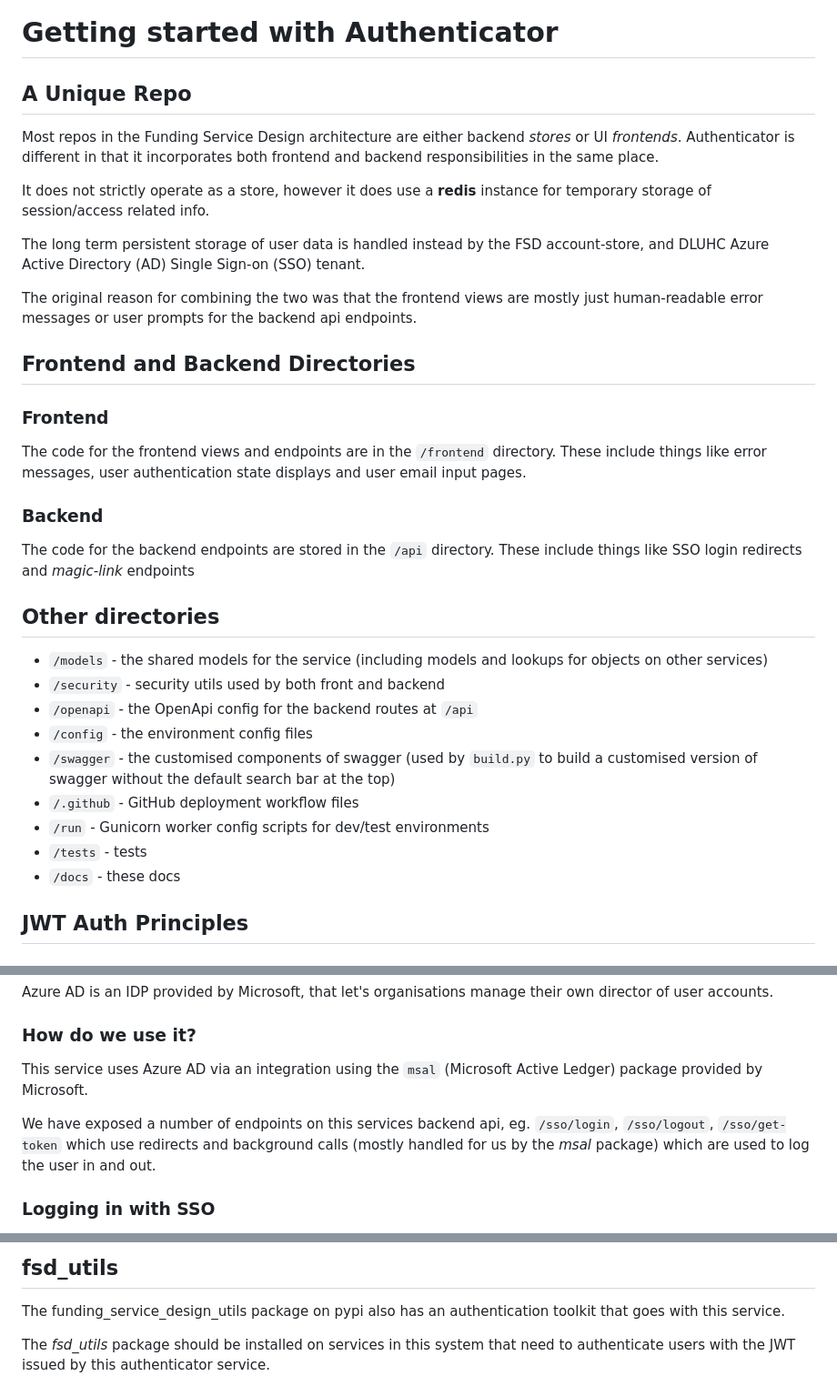
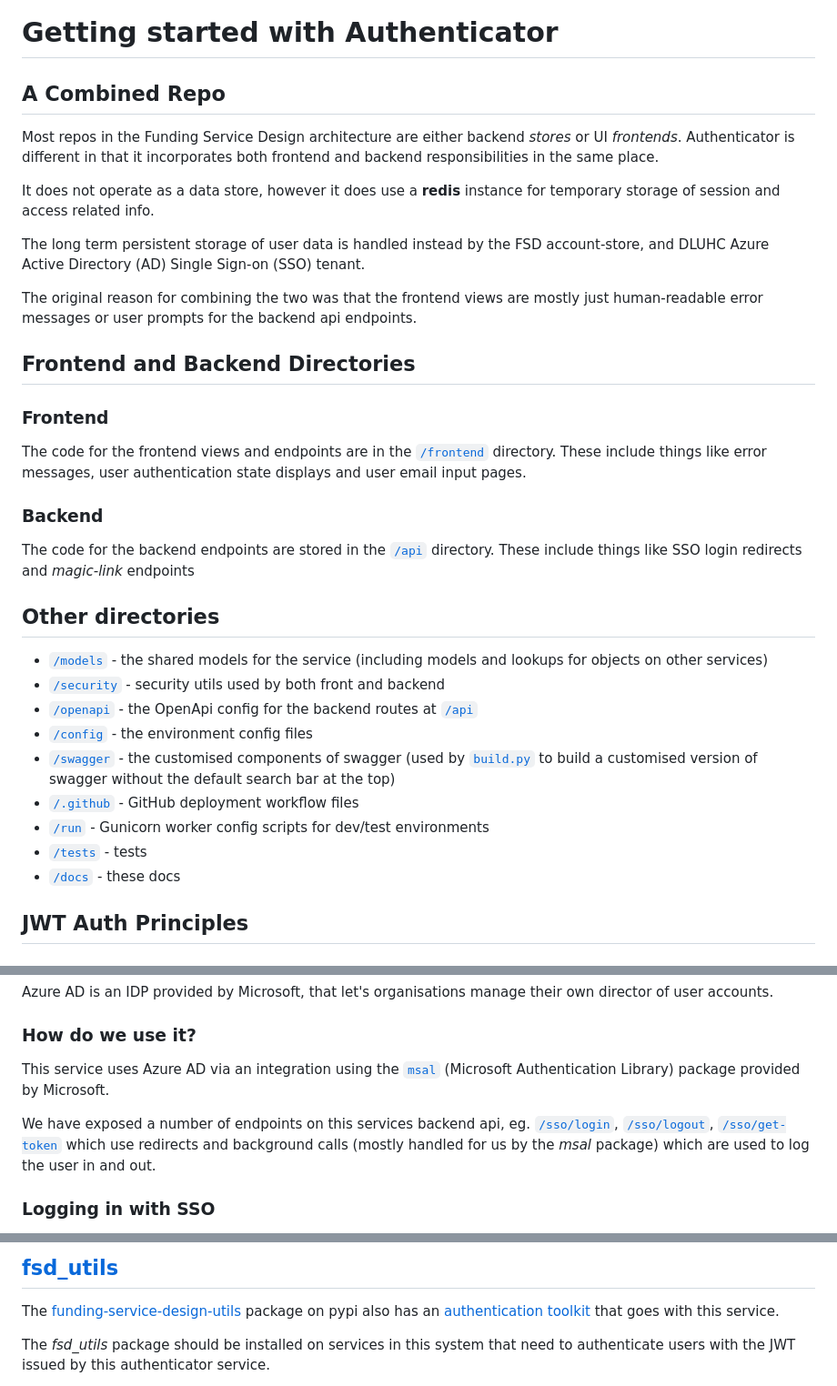
Before and after one commit to communitiesuk/funding-service-design-authenticator, a Markdown page: docs/README.md, 3 parts joined by grey strips. Shown: that part at 91% size. Drawn GitHub-style.

Commit message:
Add links to code in docs

```diff
--- a/docs/README.md
+++ b/docs/README.md
@@ -1,31 +1,31 @@
 # Getting started with Authenticator
 
-## A Unique Repo
+## A Combined Repo
 Most repos in the Funding Service Design architecture are either backend *stores* or UI *frontends*. Authenticator is different in that it incorporates both frontend and backend responsibilities in the same place.
 
-It does not strictly operate as a store, however it does use a **redis** instance for temporary storage of session/access related info.
+It does not operate as a data store, however it does use a **redis** instance for temporary storage of session and access related info.
 
 The long term persistent storage of user data is handled instead by the FSD account-store, and DLUHC Azure Active Directory (AD) Single Sign-on (SSO) tenant.
 
 The original reason for combining the two was that the frontend views are mostly just human-readable error messages or user prompts for the backend api endpoints.
 ## Frontend and Backend Directories
 ### Frontend
-The code for the frontend views and endpoints are in the `/frontend` directory. These include things like error messages, user authentication state displays and user email input pages.
+The code for the frontend views and endpoints are in the [`/frontend`](/frontend) directory. These include things like error messages, user authentication state displays and user email input pages.
 
 ### Backend
-The code for the backend endpoints are stored in the `/api` directory. These include things like SSO login redirects and *magic-link* endpoints
+The code for the backend endpoints are stored in the [`/api`](/api) directory. These include things like SSO login redirects and *magic-link* endpoints
 
 ## Other directories
 
-- `/models` - the shared models for the service (including models and lookups for objects on other services)
-- `/security` - security utils used by both front and backend
-- `/openapi` - the OpenApi config for the backend routes at `/api`
-- `/config` - the environment config files
-- `/swagger` - the customised components of swagger (used by `build.py` to build a customised version of swagger without the default search bar at the top)
-- `/.github` - GitHub deployment workflow files
-- `/run` - Gunicorn worker config scripts for dev/test environments
-- `/tests` - tests
-- `/docs` - these docs
+- [`/models`](/models) - the shared models for the service (including models and lookups for objects on other services)
+- [`/security`](/security) - security utils used by both front and backend
+- [`/openapi`](/openapi) - the OpenApi config for the backend routes at [`/api`](/api)
+- [`/config`](/config) - the environment config files
+- [`/swagger`](/swagger) - the customised components of swagger (used by [`build.py`](/build.py) to build a customised version of swagger without the default search bar at the top)
+- [`/.github`](/.github) - GitHub deployment workflow files
+- [`/run`](/run) - Gunicorn worker config scripts for dev/test environments
+- [`/tests`](/tests) - tests
+- [`/docs`](/docs) - these docs
 
 ## JWT Auth Principles
 ### How it works
@@ -82,8 +82,8 @@ SSO is what happens when you "Sign in using Google" or "Sign in using Facebook".
 Azure AD is an IDP provided by Microsoft, that let's organisations manage their own director of user accounts.
 
 ### How do we use it?
-This service uses Azure AD via an integration using the `msal` (Microsoft Active Ledger) package provided by Microsoft.
+This service uses Azure AD via an integration using the [`msal`](https://pypi.org/project/msal/) (Microsoft Authentication Library) package provided by Microsoft.
 
-We have exposed a number of endpoints on this services backend api, eg. `/sso/login`, `/sso/logout`, `/sso/get-token` which use redirects and background calls (mostly handled for us by the *msal* package) which are used to log the user in and out.
+We have exposed a number of endpoints on this services backend api, eg. [`/sso/login`](/api/sso/routes.py#L17), [`/sso/logout`](/api/sso/routes.py#L28), [`/sso/get-token`](/api/sso/routes.py#L55) which use redirects and background calls (mostly handled for us by the *msal* package) which are used to log the user in and out.
 
 ### Logging in with SSO
@@ -114,6 +114,6 @@ The `/service/user` endpoint shows confirmation of the account email of the curr
 
-## fsd_utils
-The funding_service_design_utils package on pypi also has an authentication toolkit that goes with this service.
+## [fsd_utils](https://pypi.org/project/funding-service-design-utils/)
+The [funding-service-design-utils](https://pypi.org/project/funding-service-design-utils/) package on pypi also has an [authentication toolkit](https://github.com/communitiesuk/funding-service-design-utils/blob/main/fsd_utils/authentication/) that goes with this service.
 
 The *fsd_utils* package should be installed on services in this system that need to authenticate users with the JWT issued by this authenticator service.
 
```
Also changed, not shown: other parts of docs/README.md (+12 -12 lines).
